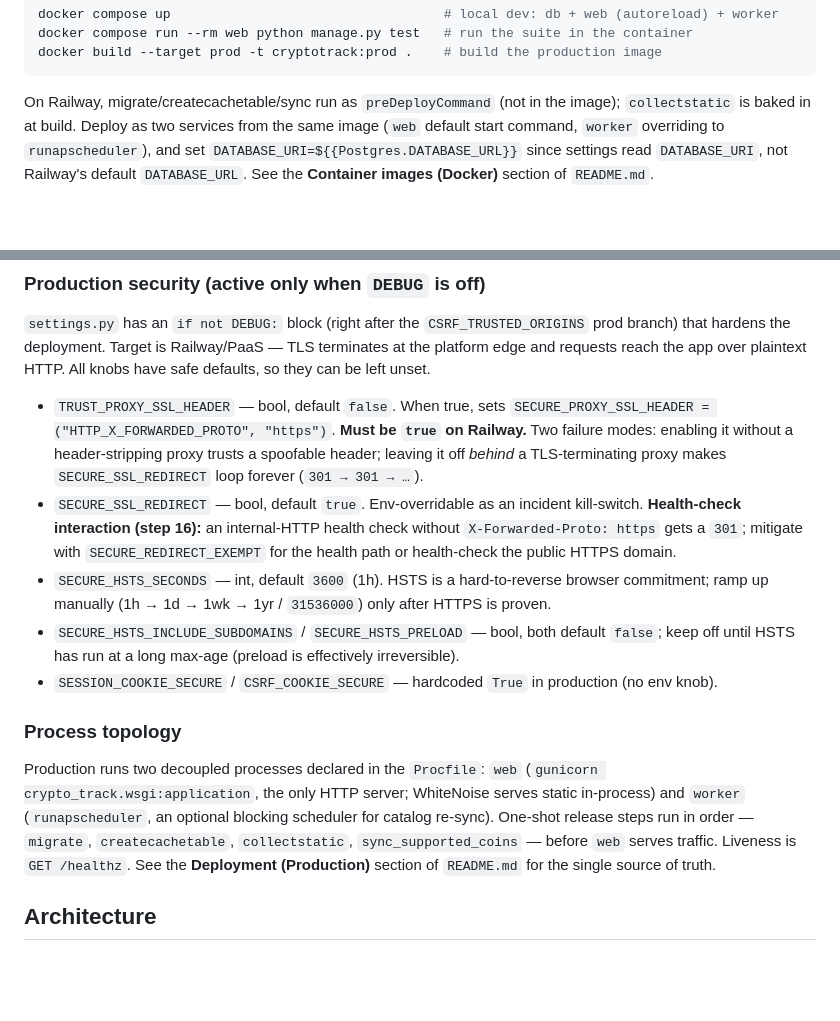
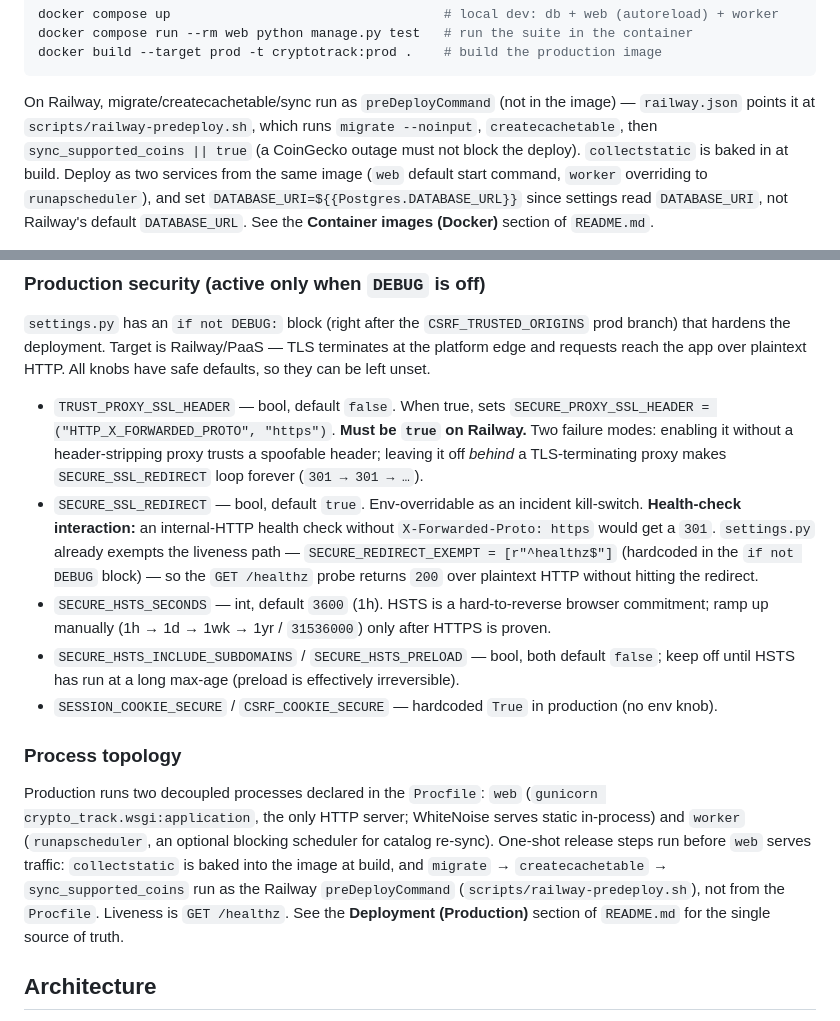
Before and after one commit to leivermoreno/cryptotrack, a Markdown page: AGENTS.md, 2 parts joined by grey strips. Drawn GitHub-style; blank space fills up the shorter version.

Commit message:
Sync AGENTS.md with deploy config
- Health-check redirect exemption is now hardcoded (SECURE_REDIRECT_EXEMPT)
  in settings.py, not a suggested mitigation.
- Name the Railway preDeploy script (scripts/railway-predeploy.sh) and its
  migrate/createcachetable/sync sequence.
- Clarify collectstatic is baked at build while the other release steps run
  as preDeployCommand, not from the Procfile.

````diff
--- a/AGENTS.md
+++ b/AGENTS.md
@@ -46,7 +46,9 @@ docker build --target prod -t cryptotrack:prod .    # build the production image
 ```
 
 On Railway, migrate/createcachetable/sync run as `preDeployCommand` (not in the
-image); `collectstatic` is baked in at build. Deploy as two services from the
+image) — `railway.json` points it at `scripts/railway-predeploy.sh`, which runs
+`migrate --noinput`, `createcachetable`, then `sync_supported_coins || true` (a
+CoinGecko outage must not block the deploy). `collectstatic` is baked in at build. Deploy as two services from the
 same image (`web` default start command, `worker` overriding to
 `runapscheduler`), and set `DATABASE_URI=${{Postgres.DATABASE_URL}}` since
 settings read `DATABASE_URI`, not Railway's default `DATABASE_URL`. See the
@@ -70,7 +72,7 @@ Loaded from a `.env` file in the project root (via python-dotenv) or the process
 `settings.py` has an `if not DEBUG:` block (right after the `CSRF_TRUSTED_ORIGINS` prod branch) that hardens the deployment. Target is Railway/PaaS — TLS terminates at the platform edge and requests reach the app over plaintext HTTP. All knobs have safe defaults, so they can be left unset.
 
 - `TRUST_PROXY_SSL_HEADER` — bool, default `false`. When true, sets `SECURE_PROXY_SSL_HEADER = ("HTTP_X_FORWARDED_PROTO", "https")`. **Must be `true` on Railway.** Two failure modes: enabling it without a header-stripping proxy trusts a spoofable header; leaving it off *behind* a TLS-terminating proxy makes `SECURE_SSL_REDIRECT` loop forever (`301 → 301 → …`).
-- `SECURE_SSL_REDIRECT` — bool, default `true`. Env-overridable as an incident kill-switch. **Health-check interaction (step 16):** an internal-HTTP health check without `X-Forwarded-Proto: https` gets a `301`; mitigate with `SECURE_REDIRECT_EXEMPT` for the health path or health-check the public HTTPS domain.
+- `SECURE_SSL_REDIRECT` — bool, default `true`. Env-overridable as an incident kill-switch. **Health-check interaction:** an internal-HTTP health check without `X-Forwarded-Proto: https` would get a `301`. `settings.py` already exempts the liveness path — `SECURE_REDIRECT_EXEMPT = [r"^healthz$"]` (hardcoded in the `if not DEBUG` block) — so the `GET /healthz` probe returns `200` over plaintext HTTP without hitting the redirect.
 - `SECURE_HSTS_SECONDS` — int, default `3600` (1h). HSTS is a hard-to-reverse browser commitment; ramp up manually (1h → 1d → 1wk → 1yr / `31536000`) only after HTTPS is proven.
 - `SECURE_HSTS_INCLUDE_SUBDOMAINS` / `SECURE_HSTS_PRELOAD` — bool, both default `false`; keep off until HSTS has run at a long max-age (preload is effectively irreversible).
 - `SESSION_COOKIE_SECURE` / `CSRF_COOKIE_SECURE` — hardcoded `True` in production (no env knob).
@@ -79,10 +81,12 @@ Loaded from a `.env` file in the project root (via python-dotenv) or the process
 Production runs two decoupled processes declared in the `Procfile`: `web`
 (`gunicorn crypto_track.wsgi:application`, the only HTTP server; WhiteNoise serves
 static in-process) and `worker` (`runapscheduler`, an optional blocking scheduler
-for catalog re-sync). One-shot release steps run in order — `migrate`,
-`createcachetable`, `collectstatic`, `sync_supported_coins` — before `web` serves
-traffic. Liveness is `GET /healthz`. See the **Deployment (Production)** section
-of `README.md` for the single source of truth.
+for catalog re-sync). One-shot release steps run before `web` serves traffic:
+`collectstatic` is baked into the image at build, and `migrate` →
+`createcachetable` → `sync_supported_coins` run as the Railway `preDeployCommand`
+(`scripts/railway-predeploy.sh`), not from the `Procfile`. Liveness is
+`GET /healthz`. See the **Deployment (Production)** section of `README.md` for the
+single source of truth.
 
 ## Architecture
 
````
